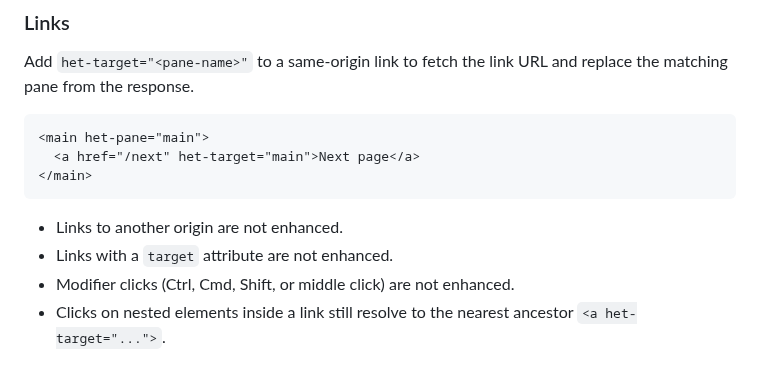
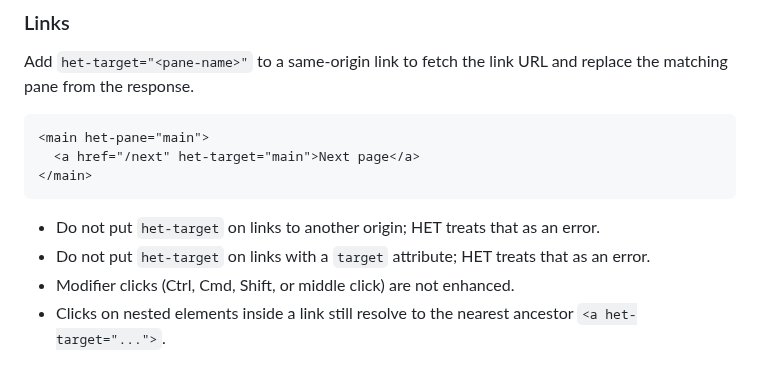
Before and after one commit to iantonge/html-enhancement-toolkit, a Markdown page: README.md, the part around the change. Drawn GitHub-style.

Commit message:
README: clarify link enhancement caveats

````diff
--- a/README.md
+++ b/README.md
@@ -555,8 +555,8 @@ Add `het-target="<pane-name>"` to a same-origin link to fetch the link URL and r
 </main>
 ```
 
-- Links to another origin are not enhanced.
-- Links with a `target` attribute are not enhanced.
+- Do not put `het-target` on links to another origin; HET treats that as an error.
+- Do not put `het-target` on links with a `target` attribute; HET treats that as an error.
 - Modifier clicks (Ctrl, Cmd, Shift, or middle click) are not enhanced.
 - Clicks on nested elements inside a link still resolve to the nearest ancestor `<a het-target="...">`.
 
````
